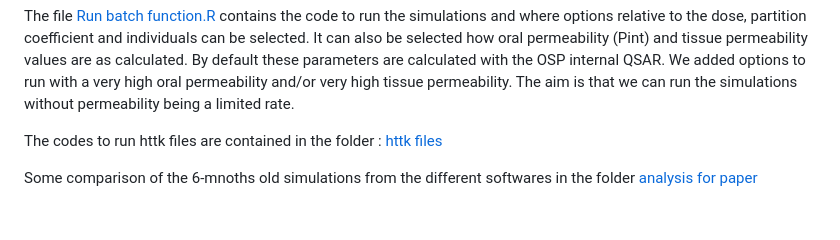
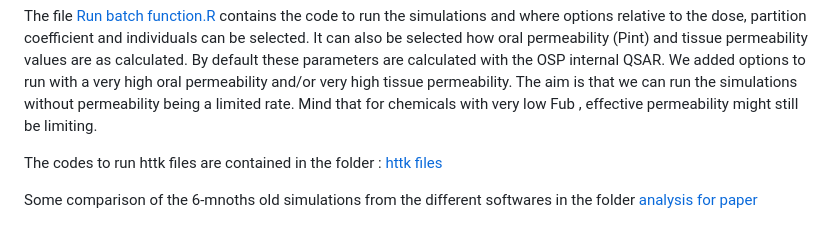
Before and after one commit to esqLABS/pregnancy-neonates-batch-run, a Markdown page: README.md, the part around the change. Drawn GitHub-style.

Commit message:
Update README.md
small addition

```diff
--- a/README.md
+++ b/README.md
@@ -42,6 +42,7 @@ It can also be selected how oral permeability (Pint) and tissue permeability val
 as calculated. By default these parameters are calculated with the OSP internal QSAR.
 We added options to run with a very high oral permeability and/or very high tissue permeability.
 The aim is that we can run the simulations without permeability being a limited rate.
+Mind that for chemicals with very low Fub , effective permeability might still be limiting.
 
 The codes to run httk files are contained in the folder :
 [httk files](https://github.com/esqLABS/pregnancy-neonates-batch-run/tree/master/httk%20files)
```
